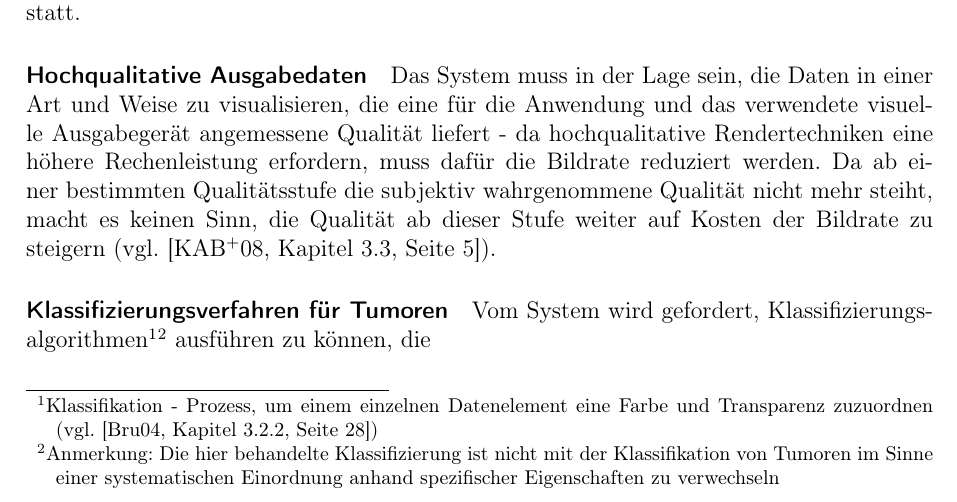
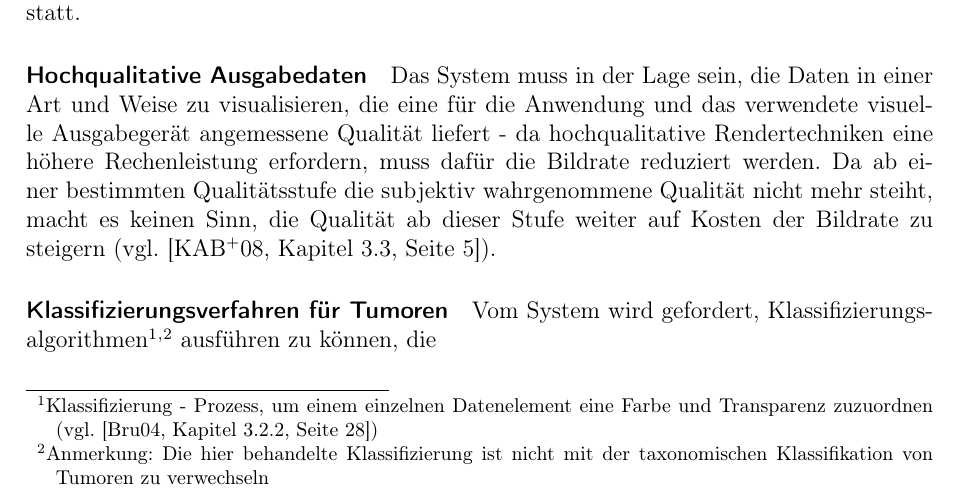
Before and after one commit to ulikoehler/Facharbeit, a LaTeX document (latex/visualization.tex): part of page 4 of 14, cut so that both start at the same text. Compiled offline with pdfLaTeX.

```diff
--- a/latex/visualization.tex
+++ b/latex/visualization.tex
@@ -59,7 +59,7 @@
 
 \paragraph{Hochqualitative Ausgabedaten} Das System muss in der Lage sein, die Daten in einer Art und Weise zu visualisieren, die eine für die Anwendung und das verwendete visuelle Ausgabegerät angemessene Qualität liefert - da hochqualitative Rendertechniken eine höhere Rechenleistung erfordern, muss dafür die Bildrate reduziert werden. Da ab einer bestimmten Qualitätsstufe die subjektiv wahrgenommene Qualität nicht mehr steiht, macht es keinen Sinn, die Qualität ab dieser Stufe weiter auf Kosten der Bildrate zu steigern (vgl. \cite[Kapitel 3.3, Seite 5]{Kutter2008}).
 
-\paragraph{Klassifizierungsverfahren für Tumoren} Vom System wird gefordert, Klassifizierungsalgorithmen\footnote{Klassifikation - Prozess, um einem einzelnen Datenelement eine Farbe und Transparenz zuzuordnen (vgl. \cite[Kapitel 3.2.2, Seite 28]{Bruckner2004})}\footnote{Anmerkung: Die hier behandelte Klassifizierung ist nicht mit der Klassifikation von Tumoren im Sinne einer systematischen Einordnung anhand spezifischer Eigenschaften zu verwechseln} ausführen zu können, die
+\paragraph{Klassifizierungsverfahren für Tumoren} Vom System wird gefordert, Klassifizierungsalgorithmen\footnote{Klassifizierung - Prozess, um einem einzelnen Datenelement eine Farbe und Transparenz zuzuordnen (vgl. \cite[Kapitel 3.2.2, Seite 28]{Bruckner2004})}\textsuperscript{,}\footnote{Anmerkung: Die hier behandelte Klassifizierung ist nicht mit der taxonomischen Klassifikation von Tumoren zu verwechseln} ausführen zu können, die
 
 \paragraph{Vergleich zu \cite[Kapitel 3.1.1, Seite 17f.]{Bruckner2004}}\paranl
 Anmerkung: Diese Definition unterscheidet sich von den in \cite[Kapitel 3.1.1, Seite 17]{Bruckner2004} beschriebenen Anforderungen durch die Spezialisierung auf Tumoren, die explizit geforderte Echtzeitfähigkeit sowie die nicht vorhandene Anforderung, das System in reiner Software zu implementieren (siehe dazu auch Kapitel \vref{ssec:swhwcomparison}). Die obige Definition ist zudem im Bezug auf das eingesetzte Verfahren zur Gewinnung der Eingabedaten allgemein gehalten, während \cite{Bruckner2004} sich primär auf CTs und MRTs konzentriert.
```
Also changed, not shown: latex/graphics/Classification.pdf, latex/graphics/Tonemapping.svg (deleted).
